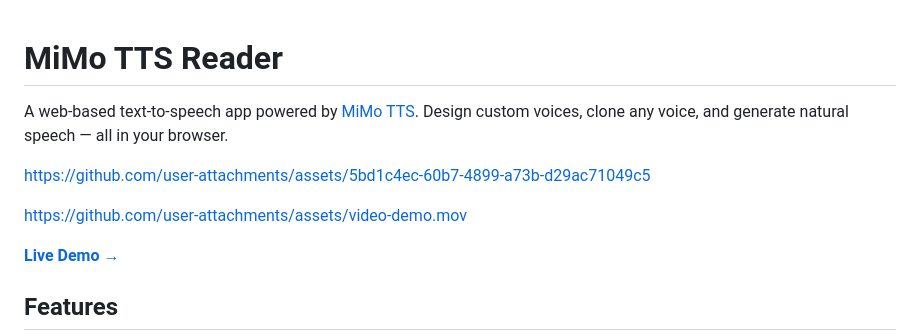
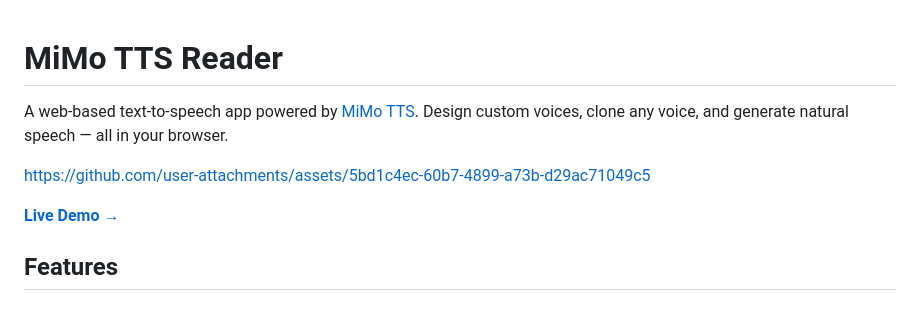
Before and after one commit to wsamuelw/mimo-reader, a Markdown page: README.md, the part around the change. GitHub-like rendering; blank space fills up the shorter version.

Commit message:
Clean up README.md by removing blank lines and links
Removed unnecessary blank lines and a video demo link from the README.

```diff
--- a/README.md
+++ b/README.md
@@ -1,13 +1,8 @@
-
-
-
 # MiMo TTS Reader
 
 A web-based text-to-speech app powered by [MiMo TTS](https://platform.xiaomimimo.com/docs/en-US/welcome). Design custom voices, clone any voice, and generate natural speech — all in your browser.
 
 https://github.com/user-attachments/assets/5bd1c4ec-60b7-4899-a73b-d29ac71049c5
-
-https://github.com/user-attachments/assets/video-demo.mov
 
 **[Live Demo →](https://wsamuelw.github.io/mimo-reader/)**
 
```
